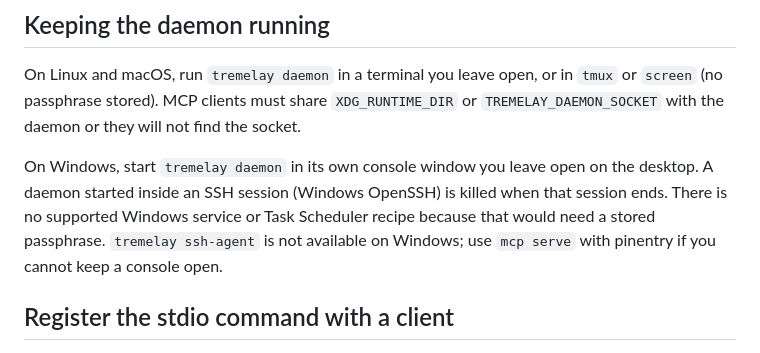
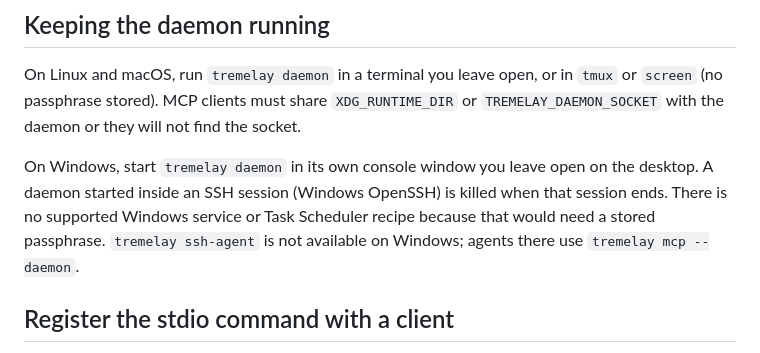
Before and after one commit to CharitonMedia/Tremelay, a Markdown page: docs/headless-daemon.md, the part around the change. GitHub-like rendering.

```diff
--- a/docs/headless-daemon.md
+++ b/docs/headless-daemon.md
@@ -127,8 +127,7 @@ On Windows, start `tremelay daemon` in its own console window you leave open on
 the desktop. A daemon started inside an SSH session (Windows OpenSSH) is killed
 when that session ends. There is no supported Windows service or Task Scheduler
 recipe because that would need a stored passphrase. `tremelay ssh-agent` is not
-available on Windows; use `mcp serve` with pinentry if you cannot keep a
-console open.
+available on Windows; agents there use `tremelay mcp --daemon`.
 
 ## Register the stdio command with a client
 
```
